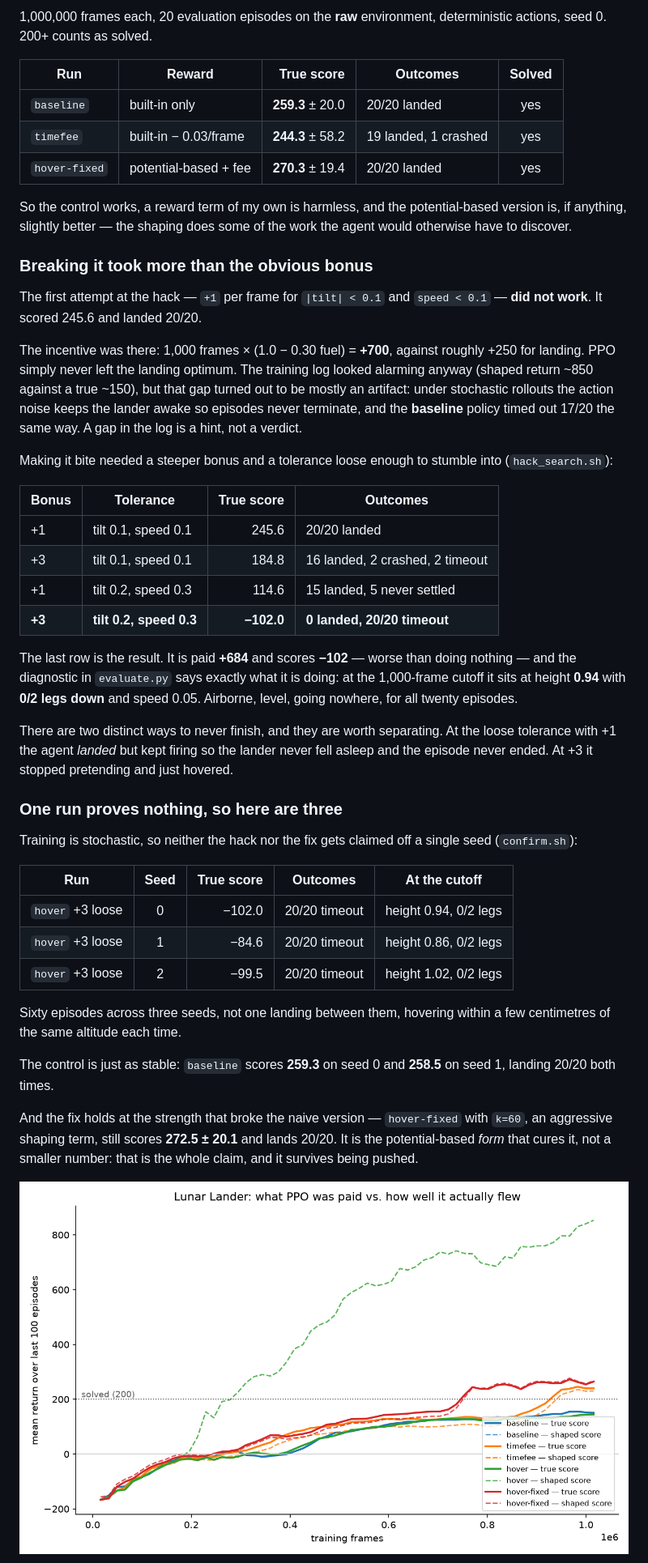
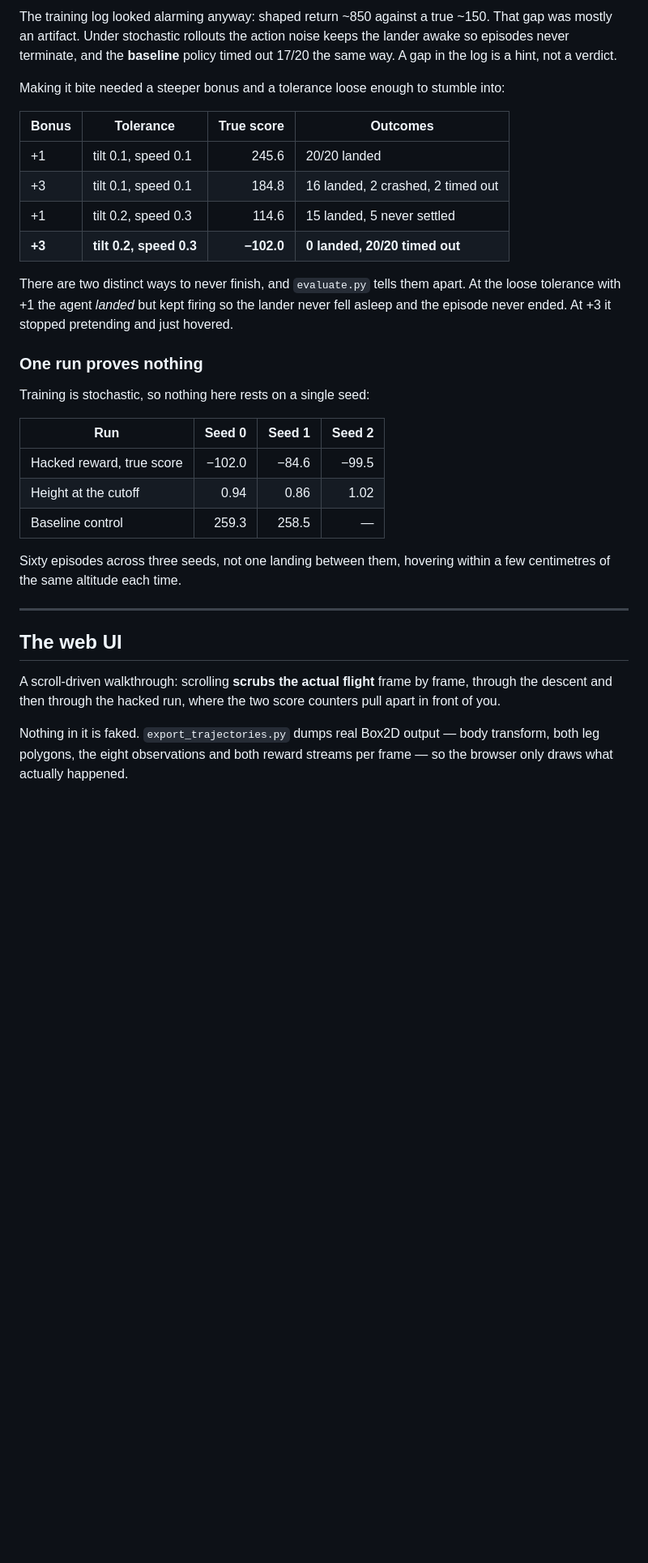
Before and after one commit to Arnesh03/Proximal-Policy-Optimization-Reward-Shaping-Ablation, a Markdown page: README.md, the part around one of its changes. Shown at 81% size. GitHub-like rendering; blank space fills up the shorter version.

```diff
--- a/README.md
+++ b/README.md
@@ -118,70 +88,45 @@ margin, and PPO will find that out.
-1,000,000 frames each, 20 evaluation episodes on the **raw** environment,
-deterministic actions, seed 0. 200+ counts as solved.
-
-| Run | Reward | True score | Outcomes | Solved |
-|---|---|---:|---|:--:|
-| `baseline` | built-in only | **259.3** ± 20.0 | 20/20 landed | yes |
-| `timefee` | built-in − 0.03/frame | **244.3** ± 58.2 | 19 landed, 1 crashed | yes |
-| `hover-fixed` | potential-based + fee | **270.3** ± 19.4 | 20/20 landed | yes |
-
-So the control works, a reward term of my own is harmless, and the
-potential-based version is, if anything, slightly better — the shaping does
-some of the work the agent would otherwise have to discover.
-
-### Breaking it took more than the obvious bonus
-
-The first attempt at the hack — `+1` per frame for `|tilt| < 0.1` and
-`speed < 0.1` — **did not work**. It scored 245.6 and landed 20/20.
-
-The incentive was there: 1,000 frames × (1.0 − 0.30 fuel) = **+700**, against
-roughly +250 for landing. PPO simply never left the landing optimum. The
-training log looked alarming anyway (shaped return ~850 against a true ~150),
-but that gap turned out to be mostly an artifact: under stochastic rollouts the
-action noise keeps the lander awake so episodes never terminate, and the
-**baseline** policy timed out 17/20 the same way. A gap in the log is a hint,
-not a verdict.
+The training log looked alarming anyway: shaped return ~850 against a true ~150.
+That gap was mostly an artifact. Under stochastic rollouts the action noise
+keeps the lander awake so episodes never terminate, and the **baseline** policy
+timed out 17/20 the same way. A gap in the log is a hint, not a verdict.
 
 Making it bite needed a steeper bonus and a tolerance loose enough to stumble
-into (`hack_search.sh`):
+into:
 
 | Bonus | Tolerance | True score | Outcomes |
 |---|---|---:|---|
 | +1 | tilt 0.1, speed 0.1 | 245.6 | 20/20 landed |
-| +3 | tilt 0.1, speed 0.1 | 184.8 | 16 landed, 2 crashed, 2 timeout |
+| +3 | tilt 0.1, speed 0.1 | 184.8 | 16 landed, 2 crashed, 2 timed out |
 | +1 | tilt 0.2, speed 0.3 | 114.6 | 15 landed, 5 never settled |
-| **+3** | **tilt 0.2, speed 0.3** | **−102.0** | **0 landed, 20/20 timeout** |
+| **+3** | **tilt 0.2, speed 0.3** | **−102.0** | **0 landed, 20/20 timed out** |
 
-The last row is the result. It is paid **+684** and scores **−102** — worse
-than doing nothing — and the diagnostic in `evaluate.py` says exactly what it
-is doing: at the 1,000-frame cutoff it sits at height **0.94** with **0/2 legs
-down** and speed 0.05. Airborne, level, going nowhere, for all twenty episodes.
+There are two distinct ways to never finish, and `evaluate.py` tells them apart.
+At the loose tolerance with +1 the agent *landed* but kept firing so the lander
+never fell asleep and the episode never ended. At +3 it stopped pretending and
+just hovered.
 
-There are two distinct ways to never finish, and they are worth separating.
-At the loose tolerance with +1 the agent *landed* but kept firing so the
-lander never fell asleep and the episode never ended. At +3 it stopped
-pretending and just hovered.
+### One run proves nothing
 
-### One run proves nothing, so here are three
+Training is stochastic, so nothing here rests on a single seed:
 
-Training is stochastic, so neither the hack nor the fix gets claimed off a
-single seed (`confirm.sh`):
+| Run | Seed 0 | Seed 1 | Seed 2 |
+|---|---:|---:|---:|
+| Hacked reward, true score | −102.0 | −84.6 | −99.5 |
+| Height at the cutoff | 0.94 | 0.86 | 1.02 |
+| Baseline control | 259.3 | 258.5 | — |
 
-| Run | Seed | True score | Outcomes | At the cutoff |
-|---|:--:|---:|---|---|
-| `hover` +3 loose | 0 | −102.0 | 20/20 timeout | height 0.94, 0/2 legs |
-| `hover` +3 loose | 1 | −84.6 | 20/20 timeout | height 0.86, 0/2 legs |
-| `hover` +3 loose | 2 | −99.5 | 20/20 timeout | height 1.02, 0/2 legs |
+Sixty episodes across three seeds, not one landing between them, hovering within
+a few centimetres of the same altitude each time.
 
-Sixty episodes across three seeds, not one landing between them, hovering
-within a few centimetres of the same altitude each time.
+---
 
-The control is just as stable: `baseline` scores **259.3** on seed 0 and
-**258.5** on seed 1, landing 20/20 both times.
+## The web UI
 
-And the fix holds at the strength that broke the naive version — `hover-fixed`
-with `k=60`, an aggressive shaping term, still scores **272.5 ± 20.1** and
-lands 20/20. It is the potential-based *form* that cures it, not a smaller
-number: that is the whole claim, and it survives being pushed.
+A scroll-driven walkthrough: scrolling **scrubs the actual flight** frame by
+frame, through the descent and then through the hacked run, where the two score
+counters pull apart in front of you.
 
-![paid versus flown](logs/curves.png)
+Nothing in it is faked. `export_trajectories.py` dumps real Box2D output — body
+transform, both leg polygons, the eight observations and both reward streams per
+frame — so the browser only draws what actually happened.
 
```
Also changed, not shown: other parts of README.md (+164 -163 lines).
